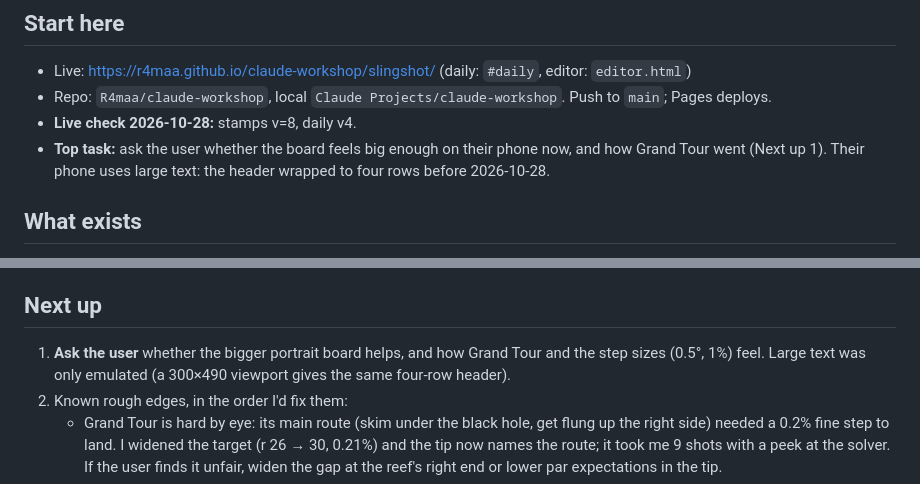
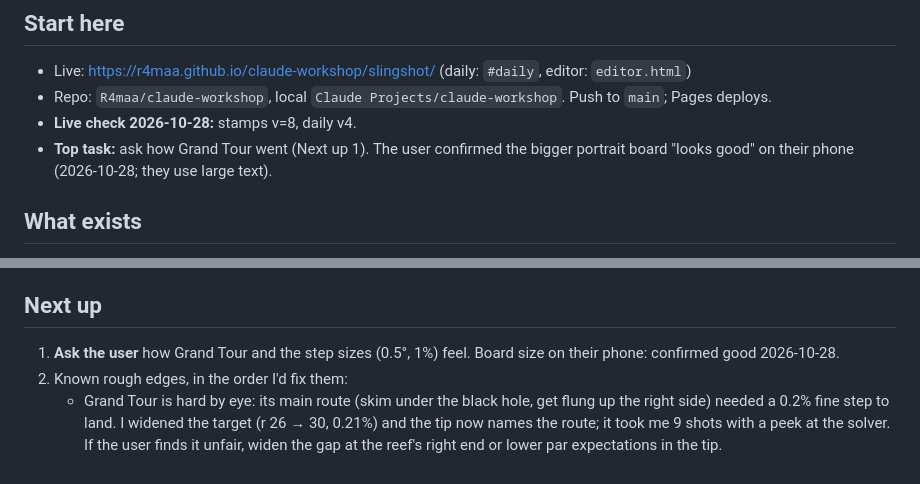
Before and after one commit to R4maa/claude-workshop, a Markdown page: HANDOFF.md, 2 parts joined by grey strips. Drawn GitHub-style.

Commit message:
Handoff: user confirmed the bigger portrait board
Co-Authored-By: Claude Opus 5.5 <noreply@anthropic.com>

```diff
--- a/HANDOFF.md
+++ b/HANDOFF.md
@@ -9,8 +9,8 @@ wasn't verified, and they playtest on a real phone when asked.
 - Live: https://r4maa.github.io/claude-workshop/slingshot/ (daily: `#daily`, editor: `editor.html`)
 - Repo: `R4maa/claude-workshop`, local `Claude Projects/claude-workshop`. Push to `main`; Pages deploys.
 - **Live check 2026-10-28:** stamps v=8, daily v4.
-- **Top task:** ask the user whether the board feels big enough on their phone now, and how Grand Tour
-  went (Next up 1). Their phone uses large text: the header wrapped to four rows before 2026-10-28.
+- **Top task:** ask how Grand Tour went (Next up 1). The user confirmed the bigger portrait board
+  "looks good" on their phone (2026-10-28; they use large text).
 
 ## What exists
 
@@ -90,8 +90,8 @@ tries.
 
 ## Next up
 
-1. **Ask the user** whether the bigger portrait board helps, and how Grand Tour and the step sizes (0.5°,
-   1%) feel. Large text was only emulated (a 300×490 viewport gives the same four-row header).
+1. **Ask the user** how Grand Tour and the step sizes (0.5°, 1%) feel. Board size on their phone:
+   confirmed good 2026-10-28.
 2. Known rough edges, in the order I'd fix them:
    - Grand Tour is hard by eye: its main route (skim under the black hole, get flung up the right side)
      needed a 0.2% fine step to land. I widened the target (r 26 → 30, 0.21%) and the tip now names the
```
